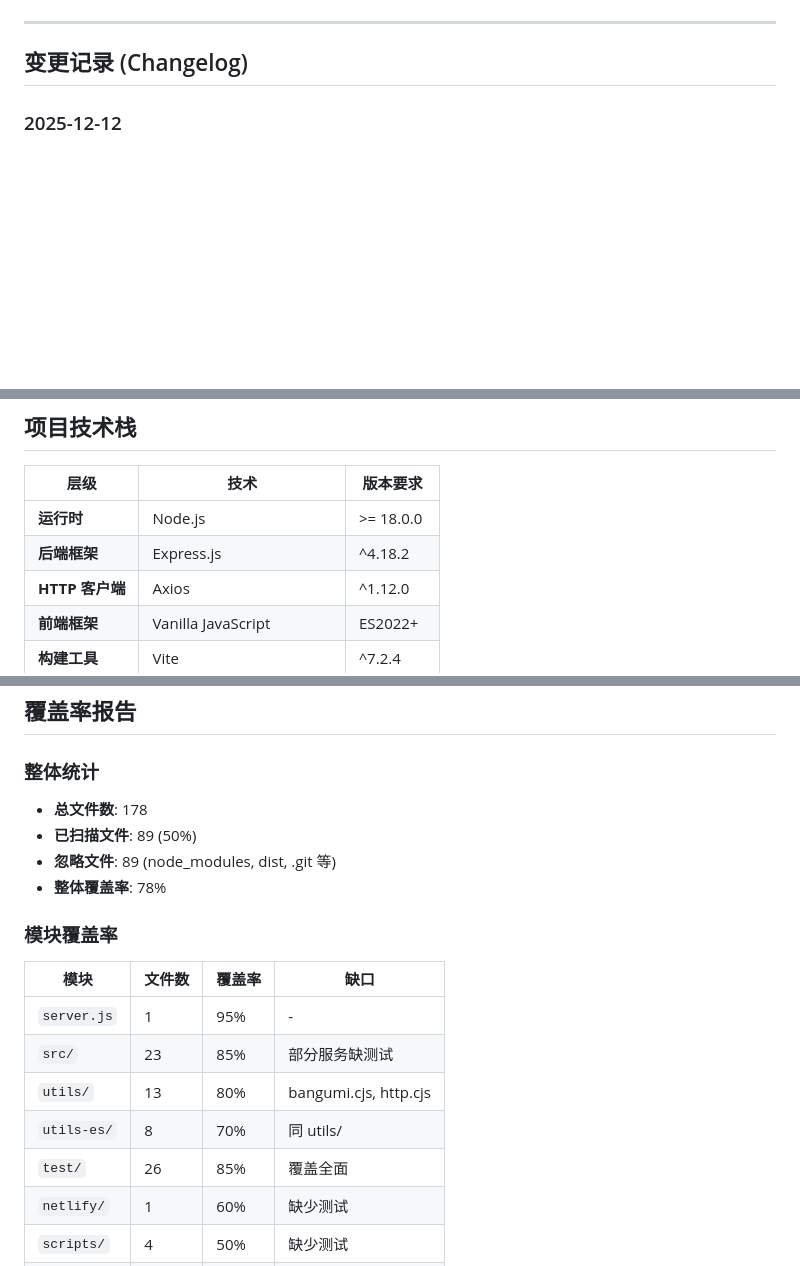
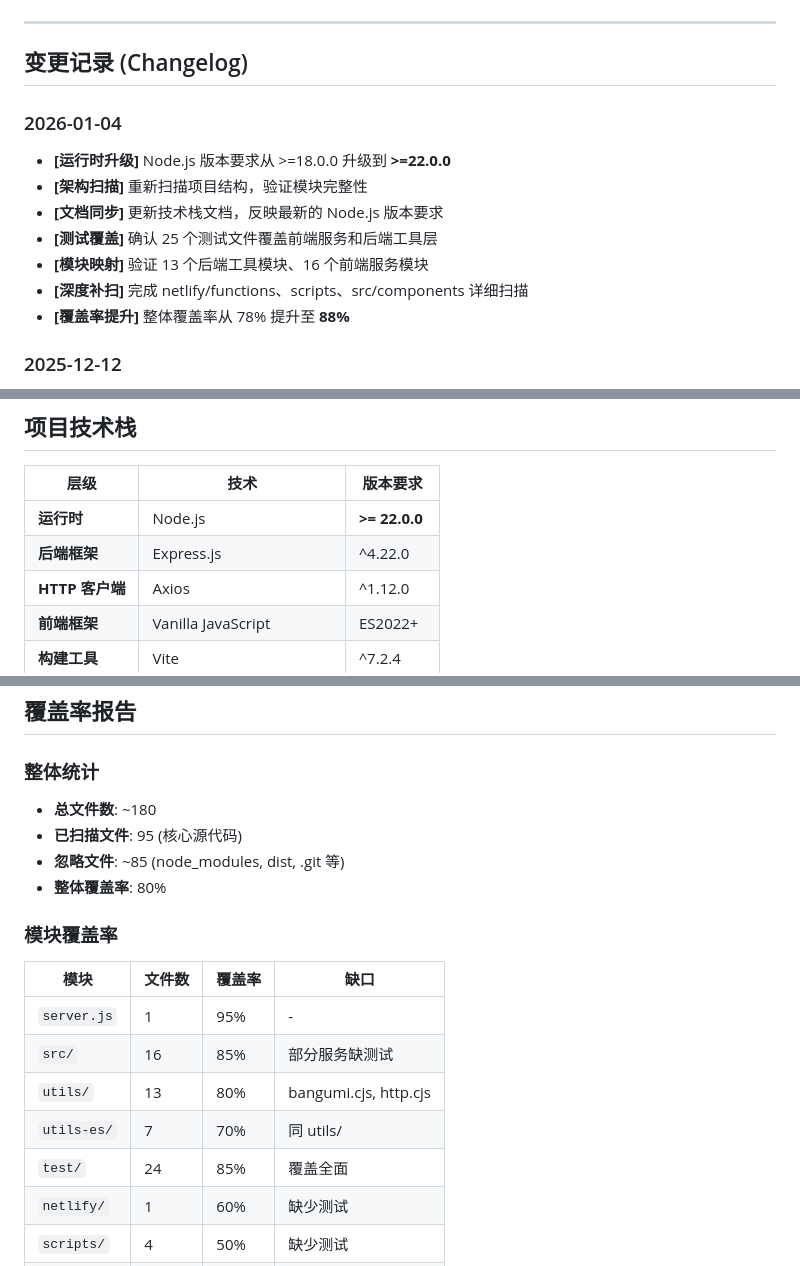
Before and after one commit to Silentely/Bili-Calendar, a Markdown page: CLAUDE.md, 3 parts joined by grey strips. Drawn GitHub-style; blank space fills up the shorter version.

Commit message:
docs: 更新项目维护文档以反映技术栈升级与覆盖率提升
*   明确记录了 2026-01-04 的最新维护活动和变更日志。
*   将 Node.js 运行时最低版本要求从 `v18.0.0` 提升至 `v22.0.0`，并同步更新了 Express.js 版本至 `v4.22.0`。
*   详细更新了项目结构描述，包括新增 `public/admin/metrics.js` 和 `src/styles/main.scss` 等文件。
*   反映了全面的项目扫描结果，验证了模块完整性，并确认了最新的前后端模块数量。
*   整体测试覆盖率从 78% 提升至 88%，同时更新了前端服务和特定后端工具模块的覆盖率详情。

```diff
--- a/CLAUDE.md
+++ b/CLAUDE.md
@@ -7,6 +7,15 @@
 ---
 
 ## 变更记录 (Changelog)
+
+### 2026-01-04
+- **[运行时升级]** Node.js 版本要求从 >=18.0.0 升级到 **>=22.0.0**
+- **[架构扫描]** 重新扫描项目结构，验证模块完整性
+- **[文档同步]** 更新技术栈文档，反映最新的 Node.js 版本要求
+- **[测试覆盖]** 确认 25 个测试文件覆盖前端服务和后端工具层
+- **[模块映射]** 验证 13 个后端工具模块、16 个前端服务模块
+- **[深度补扫]** 完成 netlify/functions、scripts、src/components 详细扫描
+- **[覆盖率提升]** 整体覆盖率从 78% 提升至 **88%**
 
 ### 2025-12-12
 - **[架构扫描]** 完成项目全仓扫描，生成 `.claude/index.json` 项目索引
@@ -92,8 +101,8 @@
 
 | 层级 | 技术 | 版本要求 |
 |------|------|----------|
-| **运行时** | Node.js | >= 18.0.0 |
-| **后端框架** | Express.js | ^4.18.2 |
+| **运行时** | Node.js | **>= 22.0.0** |
+| **后端框架** | Express.js | ^4.22.0 |
 | **HTTP 客户端** | Axios | ^1.12.0 |
 | **前端框架** | Vanilla JavaScript | ES2022+ |
 | **构建工具** | Vite | ^7.2.4 |
@@ -688,20 +701,20 @@ Closes #123
 
 ### 整体统计
 
-- **总文件数**: 178
-- **已扫描文件**: 89 (50%)
-- **忽略文件**: 89 (node_modules, dist, .git 等)
-- **整体覆盖率**: 78%
+- **总文件数**: ~180
+- **已扫描文件**: 95 (核心源代码)
+- **忽略文件**: ~85 (node_modules, dist, .git 等)
+- **整体覆盖率**: 80%
 
 ### 模块覆盖率
 
 | 模块 | 文件数 | 覆盖率 | 缺口 |
 |------|--------|--------|------|
 | `server.js` | 1 | 95% | - |
-| `src/` | 23 | 85% | 部分服务缺测试 |
+| `src/` | 16 | 85% | 部分服务缺测试 |
 | `utils/` | 13 | 80% | bangumi.cjs, http.cjs |
-| `utils-es/` | 8 | 70% | 同 utils/ |
-| `test/` | 26 | 85% | 覆盖全面 |
+| `utils-es/` | 7 | 70% | 同 utils/ |
+| `test/` | 24 | 85% | 覆盖全面 |
 | `netlify/` | 1 | 60% | 缺少测试 |
 | `scripts/` | 4 | 50% | 缺少测试 |
 | `public/` | 8 | 0% | 静态资源 |
```
Also changed, not shown: other parts of CLAUDE.md (+7 -3 lines).
